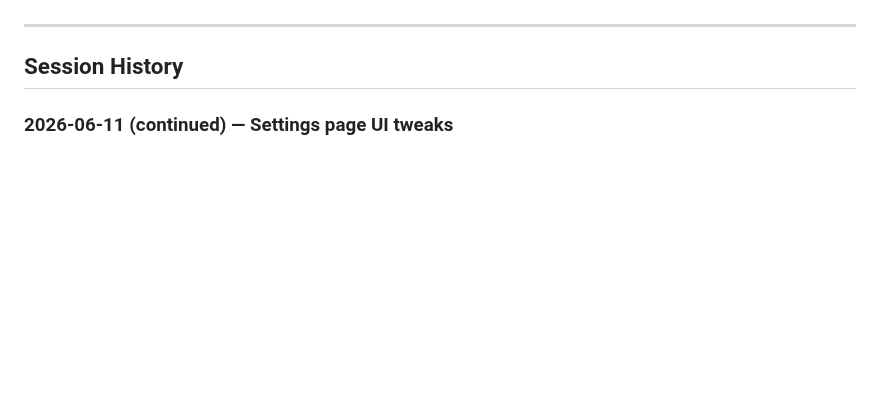
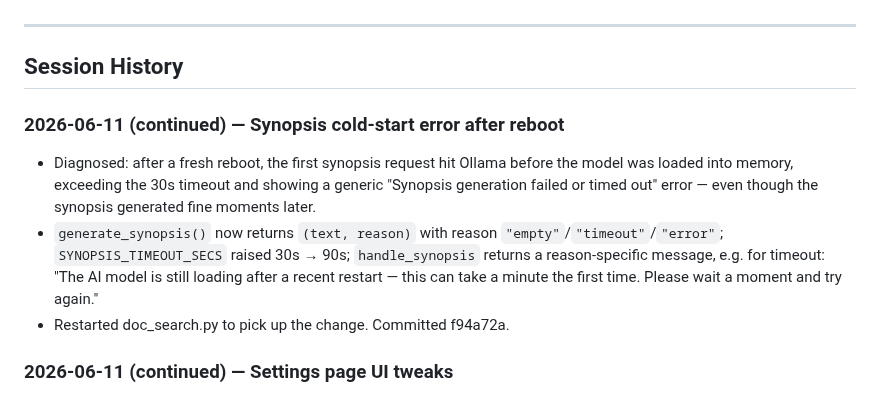
Before and after one commit to linuxrebel/DocuBrowser, a Markdown page: status_docs/project_status.md, the part around the change. Drawn GitHub-style; blank space fills up the shorter version.

Commit message:
Document synopsis cold-start fix

```diff
--- a/status_docs/project_status.md
+++ b/status_docs/project_status.md
@@ -79,6 +79,18 @@ embeddings. The CLI is complete and in daily use. v0.6.0 adds format expansion,
 ---
 
 ## Session History
+
+### 2026-06-11 (continued) — Synopsis cold-start error after reboot
+- Diagnosed: after a fresh reboot, the first synopsis request hit Ollama
+  before the model was loaded into memory, exceeding the 30s timeout and
+  showing a generic "Synopsis generation failed or timed out" error — even
+  though the synopsis generated fine moments later.
+- `generate_synopsis()` now returns `(text, reason)` with reason
+  `"empty"`/`"timeout"`/`"error"`; `SYNOPSIS_TIMEOUT_SECS` raised 30s → 90s;
+  `handle_synopsis` returns a reason-specific message, e.g. for timeout:
+  "The AI model is still loading after a recent restart — this can take a
+  minute the first time. Please wait a moment and try again."
+- Restarted doc_search.py to pick up the change. Committed f94a72a.
 
 ### 2026-06-11 (continued) — Settings page UI tweaks
 - Removed leftover modal-era `max-width` restriction; settings page now uses
```
Also changed, not shown: status_docs/DECISIONS.md (+1 -0 lines).
